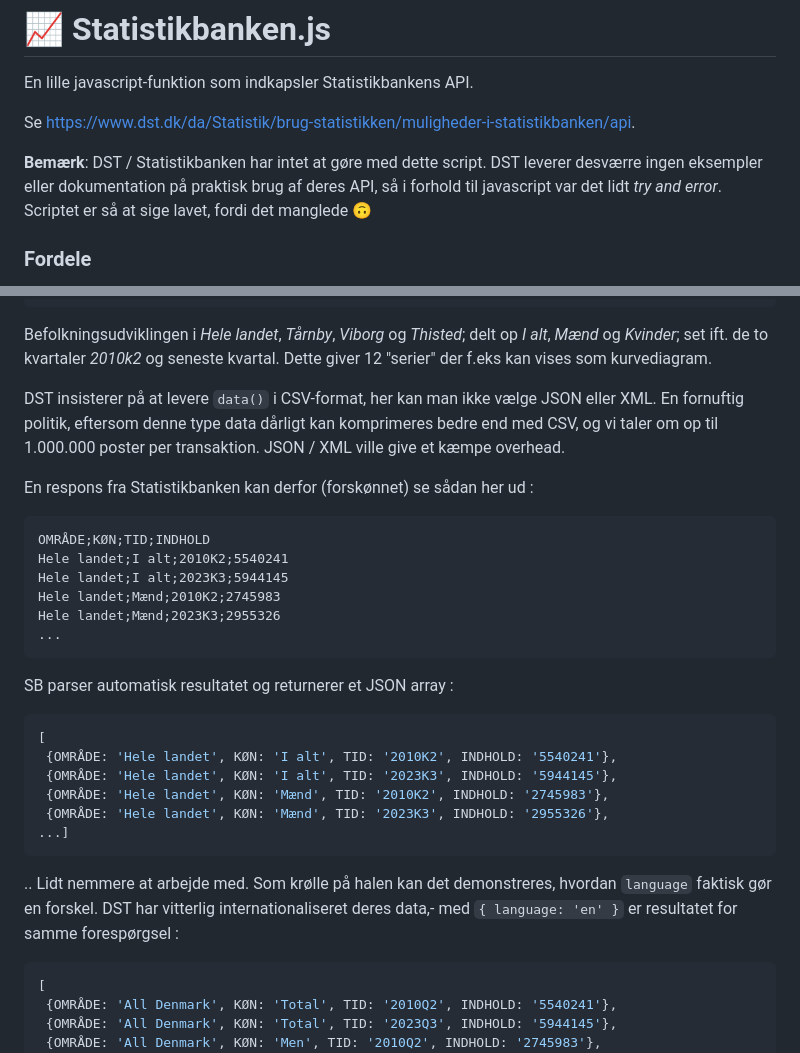
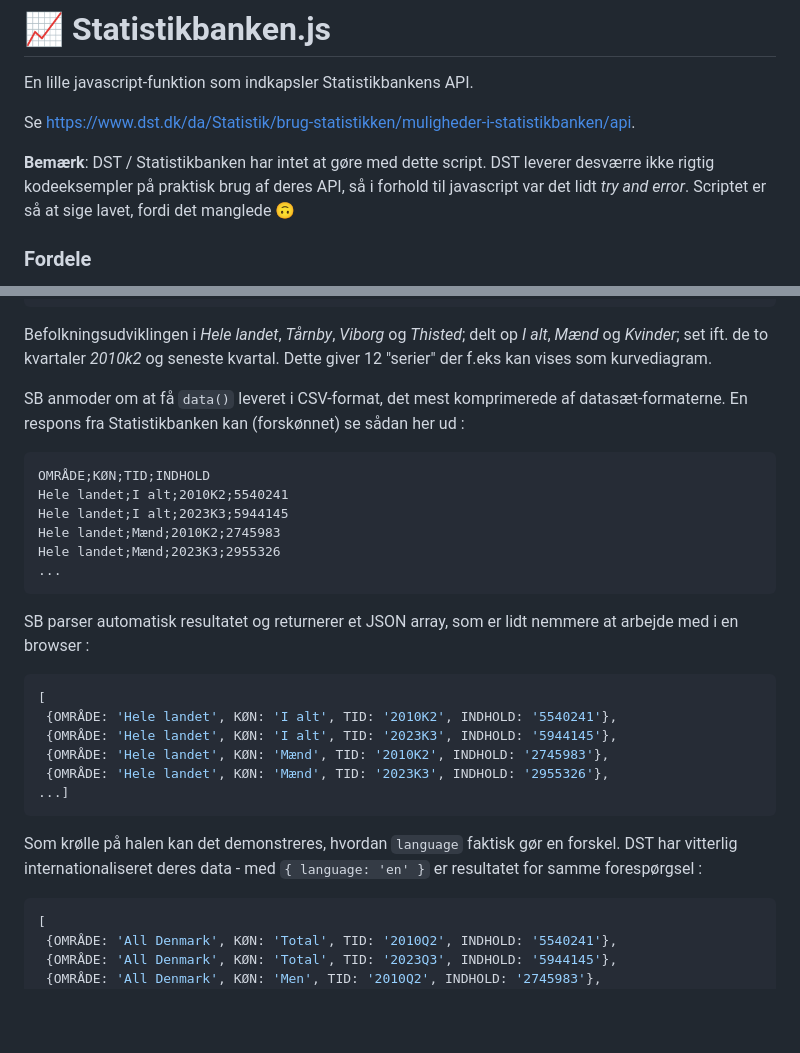
Before and after one commit to davidkonrad/Statistikbanken.js, a Markdown page: README.md, 2 parts joined by grey strips. Drawn GitHub-style; blank space fills up the shorter version.

````diff
--- a/README.md
+++ b/README.md
@@ -5,7 +5,7 @@ En lille javascript-funktion som indkapsler Statistikbankens API.
 Se https://www.dst.dk/da/Statistik/brug-statistikken/muligheder-i-statistikbanken/api.
 
 
-**Bemærk**: DST / Statistikbanken har intet at gøre med dette script. DST leverer desværre ingen eksempler eller dokumentation på praktisk brug af deres API, så i forhold til javascript var det lidt *try and error*. Scriptet er så at sige lavet, fordi det manglede 🙃
+**Bemærk**: DST / Statistikbanken har intet at gøre med dette script. DST leverer desværre ikke rigtig kodeeksempler på praktisk brug af deres API, så i forhold til javascript var det lidt *try and error*. Scriptet er så at sige lavet, fordi det manglede 🙃
 
 ### Fordele
 
@@ -222,9 +227,8 @@ SB.data('FOLK1C', {
 ```
 Befolkningsudviklingen i *Hele landet*, *Tårnby*, *Viborg* og *Thisted*; delt op *I alt*, *Mænd* og *Kvinder*; set ift. de to kvartaler *2010k2* og seneste kvartal. Dette giver 12 "serier" der f.eks kan vises som kurvediagram.
 
-DST insisterer på at levere ```data()``` i CSV-format, her kan man ikke vælge JSON eller XML. En fornuftig politik, eftersom denne type data dårligt kan komprimeres bedre end med CSV, og vi taler om op til 1.000.000 poster per transaktion. JSON / XML ville give et kæmpe overhead.
-
-En respons fra Statistikbanken kan derfor (forskønnet) se sådan her ud :
+SB anmoder om at få ```data()``` leveret i CSV-format, det mest komprimerede af datasæt-formaterne.
+En respons fra Statistikbanken kan (forskønnet) se sådan her ud :
 
 ```
 OMRÅDE;KØN;TID;INDHOLD
@@ -234,7 +238,7 @@ Hele landet;Mænd;2010K2;2745983
 Hele landet;Mænd;2023K3;2955326
 ...
 ```
-SB parser automatisk resultatet og returnerer et JSON array :
+SB parser automatisk resultatet og returnerer et JSON array, som er lidt nemmere at arbejde med i en browser :
 
 ```javascript
 [
@@ -244,7 +248,7 @@ SB parser automatisk resultatet og returnerer et JSON array :
  {OMRÅDE: 'Hele landet', KØN: 'Mænd', TID: '2023K3', INDHOLD: '2955326'},
 ...]
 ```
- .. Lidt nemmere at arbejde med. Som krølle på halen kan det demonstreres, hvordan ```language``` faktisk gør en forskel. DST har vitterlig internationaliseret deres data,- med ```{ language: 'en' }``` er resultatet for samme forespørgsel :
+ Som krølle på halen kan det demonstreres, hvordan ```language``` faktisk gør en forskel. DST har vitterlig internationaliseret deres data - med ```{ language: 'en' }``` er resultatet for samme forespørgsel :
 
 ```javascript
 [
````
Also changed, not shown: other parts of README.md (+5 -0 lines).
